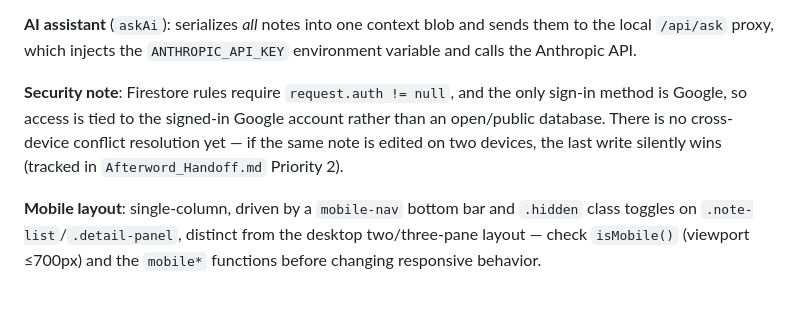
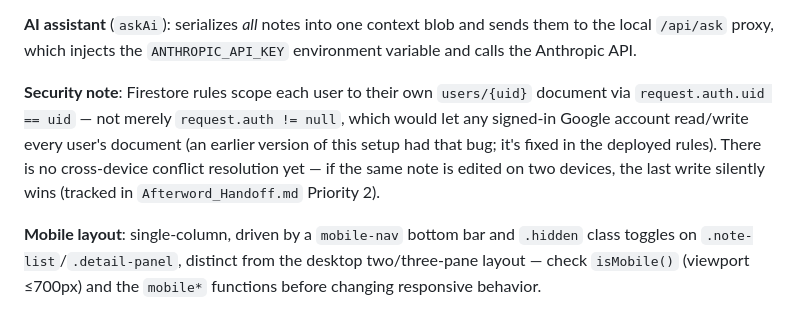
Before and after one commit to Vesclard/meetingmind, a Markdown page: CLAUDE.md, the part around the change. Drawn GitHub-style.

```diff
--- a/CLAUDE.md
+++ b/CLAUDE.md
@@ -42,6 +42,6 @@ Every note belongs to exactly one folder; folders are the only categorization me
 
 **AI assistant** (`askAi`): serializes *all* notes into one context blob and sends them to the local `/api/ask` proxy, which injects the `ANTHROPIC_API_KEY` environment variable and calls the Anthropic API.
 
-**Security note**: Firestore rules require `request.auth != null`, and the only sign-in method is Google, so access is tied to the signed-in Google account rather than an open/public database. There is no cross-device conflict resolution yet — if the same note is edited on two devices, the last write silently wins (tracked in `Afterword_Handoff.md` Priority 2).
+**Security note**: Firestore rules scope each user to their own `users/{uid}` document via `request.auth.uid == uid` — not merely `request.auth != null`, which would let any signed-in Google account read/write every user's document (an earlier version of this setup had that bug; it's fixed in the deployed rules). There is no cross-device conflict resolution yet — if the same note is edited on two devices, the last write silently wins (tracked in `Afterword_Handoff.md` Priority 2).
 
 **Mobile layout**: single-column, driven by a `mobile-nav` bottom bar and `.hidden` class toggles on `.note-list`/`.detail-panel`, distinct from the desktop two/three-pane layout — check `isMobile()` (viewport ≤700px) and the `mobile*` functions before changing responsive behavior.
```
Also changed, not shown: Afterword_Handoff.md (+14 -3 lines).
